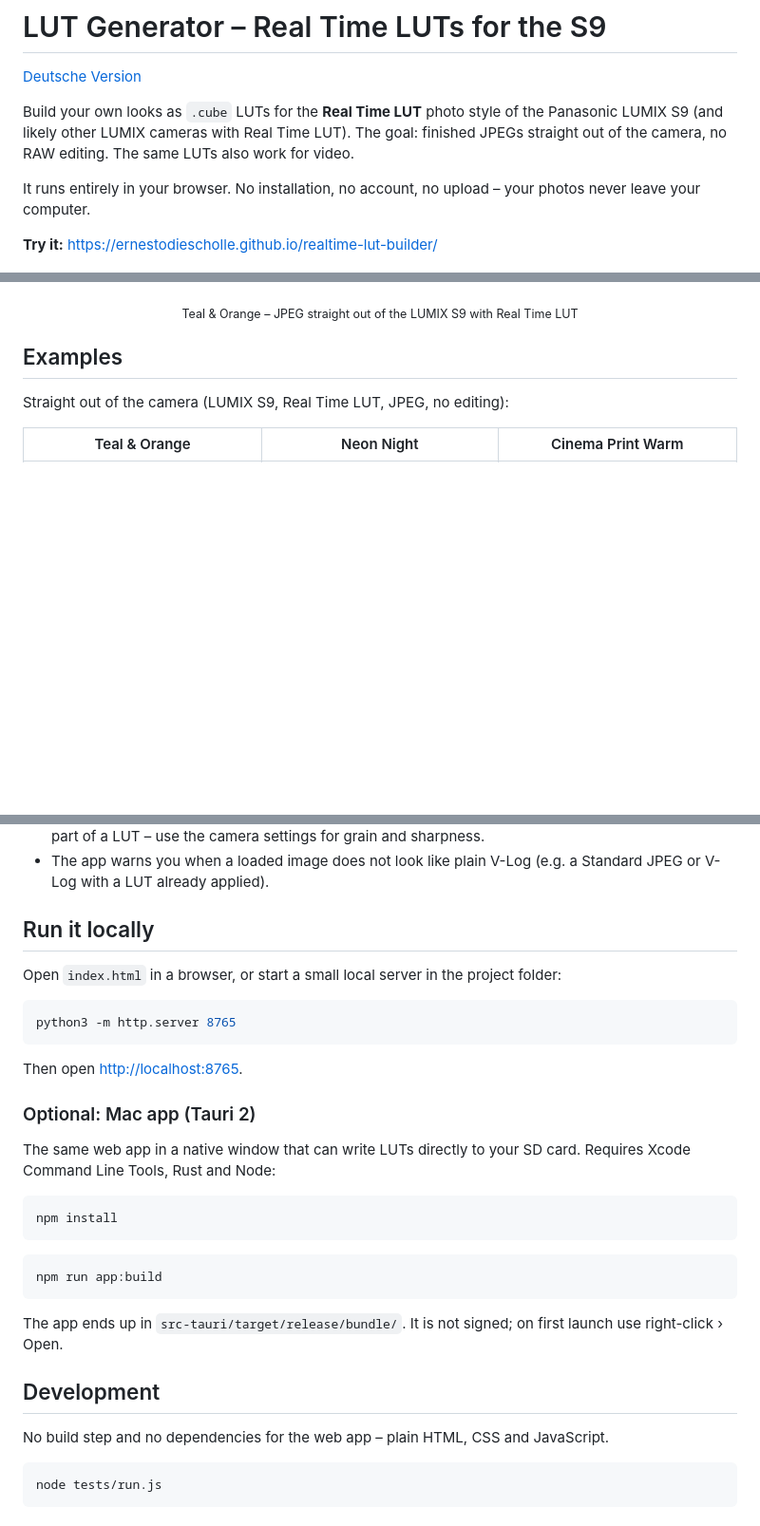
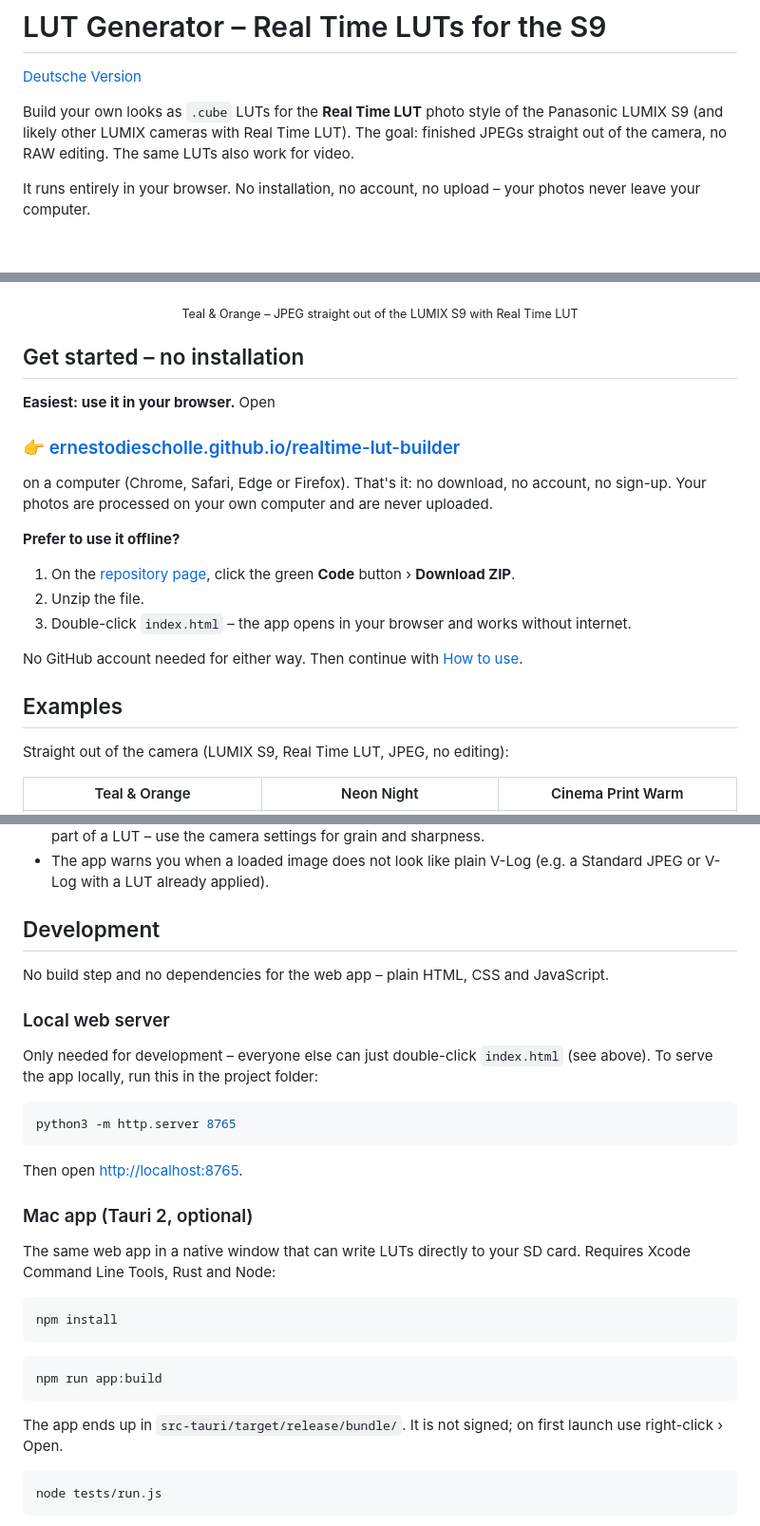
Before and after one commit to ernestodiescholle/realtime-lut-builder, a Markdown page: README.md, 3 parts joined by grey strips. Shown at 95% size. GitHub-like rendering; blank space fills up the shorter version.

````diff
--- a/README.md
+++ b/README.md
@@ -9,10 +9,25 @@ out of the camera, no RAW editing. The same LUTs also work for video.
 It runs entirely in your browser. No installation, no account, no upload – your photos never
 leave your computer.
 
-**Try it:** https://ernestodiescholle.github.io/realtime-lut-builder/
-
 <p align="center"><img src="docs/examples/teal-orange-golden-hour.jpg" width="820" alt="Teal & Orange, straight out of camera"></p>
 <p align="center"><sub>Teal &amp; Orange – JPEG straight out of the LUMIX S9 with Real Time LUT</sub></p>
+
+## Get started – no installation
+
+**Easiest: use it in your browser.** Open
+
+### 👉 [ernestodiescholle.github.io/realtime-lut-builder](https://ernestodiescholle.github.io/realtime-lut-builder/)
+
+on a computer (Chrome, Safari, Edge or Firefox). That's it: no download, no account, no sign-up.
+Your photos are processed on your own computer and are never uploaded.
+
+**Prefer to use it offline?**
+
+1. On the [repository page](https://github.com/ernestodiescholle/realtime-lut-builder), click the green **Code** button › **Download ZIP**.
+2. Unzip the file.
+3. Double-click `index.html` – the app opens in your browser and works without internet.
+
+No GitHub account needed for either way. Then continue with [How to use](#how-to-use).
 
 ## Examples
 
@@ -78,9 +93,14 @@ No photo at hand? The built-in synthetic V-Log test image lets you try everythin
 - The app warns you when a loaded image does not look like plain V-Log (e.g. a Standard JPEG or
   V-Log with a LUT already applied).
 
-## Run it locally
+## Development
 
-Open `index.html` in a browser, or start a small local server in the project folder:
+No build step and no dependencies for the web app – plain HTML, CSS and JavaScript.
+
+### Local web server
+
+Only needed for development – everyone else can just double-click `index.html` (see above).
+To serve the app locally, run this in the project folder:
 
 ```bash
 python3 -m http.server 8765
@@ -88,7 +108,7 @@ python3 -m http.server 8765
 
 Then open <http://localhost:8765>.
 
-### Optional: Mac app (Tauri 2)
+### Mac app (Tauri 2, optional)
 
 The same web app in a native window that can write LUTs directly to your SD card. Requires
 Xcode Command Line Tools, Rust and Node:
@@ -103,10 +123,6 @@ npm run app:build
 
 The app ends up in `src-tauri/target/release/bundle/`. It is not signed; on first launch use
 right-click › Open.
-
-## Development
-
-No build step and no dependencies for the web app – plain HTML, CSS and JavaScript.
 
 ```bash
 node tests/run.js
````
Also changed, not shown: README.de.md (+29 -11 lines).
